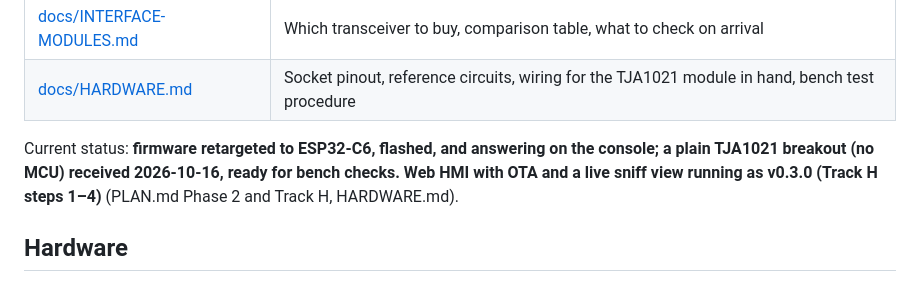
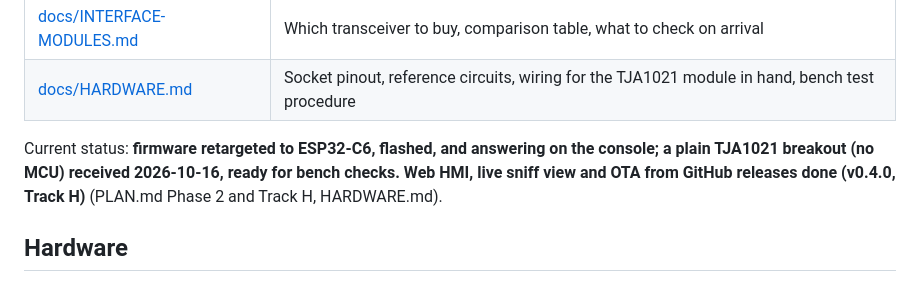
Before and after one commit to SEspe/RRp38KLineInterface, a Markdown page: README.md, the part around the change. Drawn GitHub-style.

```diff
--- a/README.md
+++ b/README.md
@@ -62,7 +62,7 @@ Both must be open before a single byte leaves the ESP32.
 
 Current status: **firmware retargeted to ESP32-C6, flashed, and answering
 on the console; a plain TJA1021 breakout (no MCU) received 2026-10-16,
-ready for bench checks. Web HMI with OTA and a live sniff view running as v0.3.0 (Track H steps 1–4)** (PLAN.md Phase 2 and Track H, HARDWARE.md).
+ready for bench checks. Web HMI, live sniff view and OTA from GitHub releases done (v0.4.0, Track H)** (PLAN.md Phase 2 and Track H, HARDWARE.md).
 
 ## Hardware
 
```
Also changed, not shown: docs/PLAN.md (+1 -1 lines), docs/SESSION-NOTES.md (+72 -3 lines).
